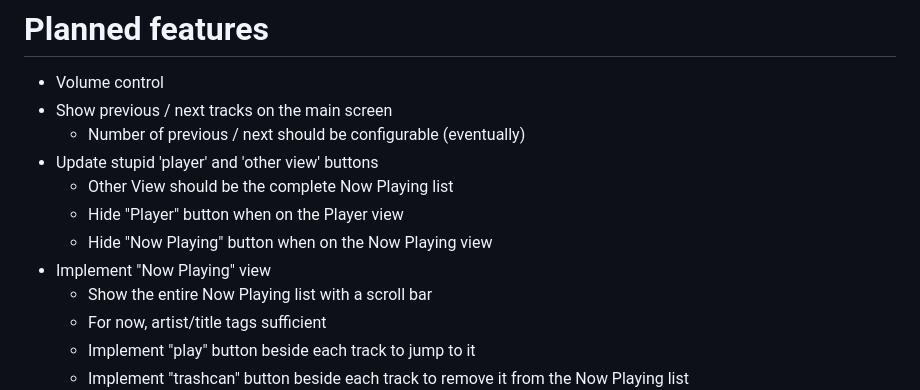
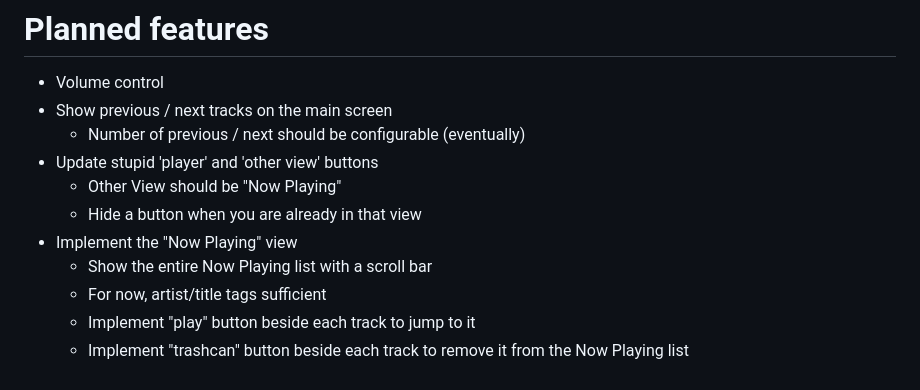
Before and after one commit to raffraffraff/musicbee-web-controller, a Markdown page: README.md, the part around the change. GitHub-like rendering.

Commit message:
Clarifying one of the planned features

```diff
--- a/README.md
+++ b/README.md
@@ -9,10 +9,9 @@ This remote control requires the Beekeeper MusicBee plugin, which you can downlo
 * Show previous / next tracks on the main screen
   * Number of previous / next should be configurable (eventually)
 * Update stupid 'player' and 'other view' buttons
-  * Other View should be the complete Now Playing list
-  * Hide "Player" button when on the Player view
-  * Hide "Now Playing" button when on the Now Playing view
-* Implement "Now Playing" view
+  * Other View should be "Now Playing"
+  * Hide a button when you are already in that view
+* Implement the "Now Playing" view
   * Show the entire Now Playing list with a scroll bar
   * For now, artist/title tags sufficient
   * Implement "play" button beside each track to jump to it
```
